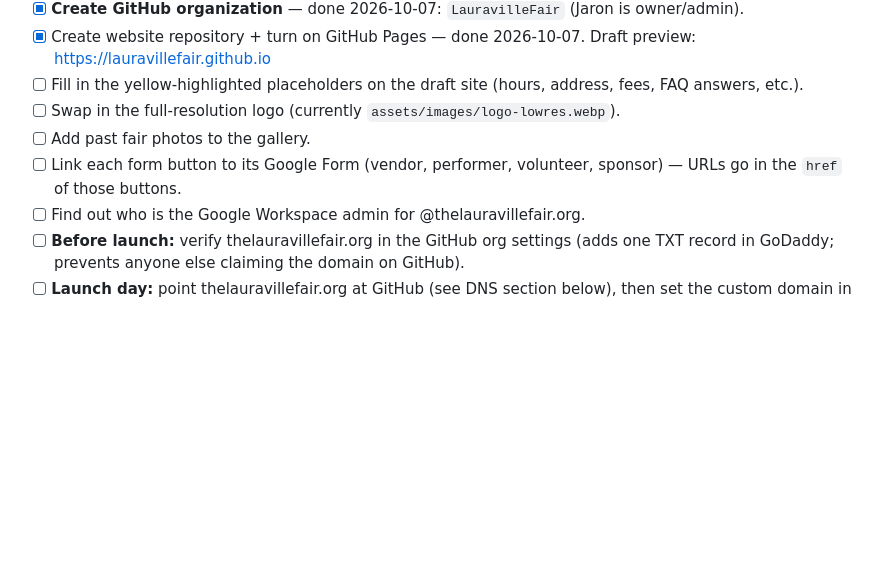
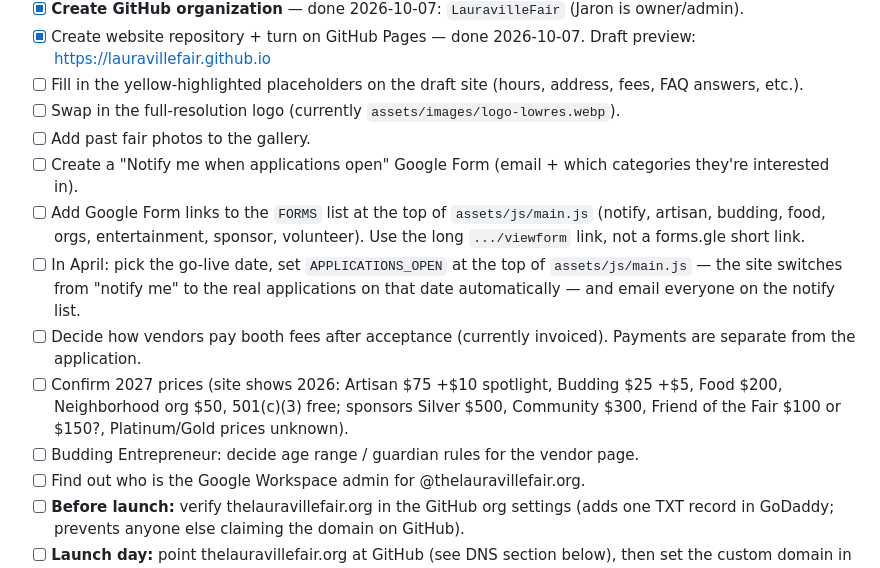
Before and after one commit to LauravilleFair/lauravillefair.github.io, a Markdown page: RESOURCES.md, the part around the change. GitHub-like rendering; blank space fills up the shorter version.

Commit message:
Tracker: forms, go-live, payments, pricing to-dos
Co-Authored-By: Claude Opus 5.5 <noreply@anthropic.com>

```diff
--- a/RESOURCES.md
+++ b/RESOURCES.md
@@ -13,7 +13,12 @@ _Last updated: 2026-10-07_
 - [ ] Fill in the yellow-highlighted placeholders on the draft site (hours, address, fees, FAQ answers, etc.).
 - [ ] Swap in the full-resolution logo (currently `assets/images/logo-lowres.webp`).
 - [ ] Add past fair photos to the gallery.
-- [ ] Link each form button to its Google Form (vendor, performer, volunteer, sponsor) — URLs go in the `href` of those buttons.
+- [ ] Create a "Notify me when applications open" Google Form (email + which categories they're interested in).
+- [ ] Add Google Form links to the `FORMS` list at the top of `assets/js/main.js` (notify, artisan, budding, food, orgs, entertainment, sponsor, volunteer). Use the long `.../viewform` link, not a forms.gle short link.
+- [ ] In April: pick the go-live date, set `APPLICATIONS_OPEN` at the top of `assets/js/main.js` — the site switches from "notify me" to the real applications on that date automatically — and email everyone on the notify list.
+- [ ] Decide how vendors pay booth fees after acceptance (currently invoiced). Payments are separate from the application.
+- [ ] Confirm 2027 prices (site shows 2026: Artisan $75 +$10 spotlight, Budding $25 +$5, Food $200, Neighborhood org $50, 501(c)(3) free; sponsors Silver $500, Community $300, Friend of the Fair $100 or $150?, Platinum/Gold prices unknown).
+- [ ] Budding Entrepreneur: decide age range / guardian rules for the vendor page.
 - [ ] Find out who is the Google Workspace admin for @thelauravillefair.org.
 - [ ] **Before launch:** verify thelauravillefair.org in the GitHub org settings (adds one TXT record in GoDaddy; prevents anyone else claiming the domain on GitHub).
 - [ ] **Launch day:** point thelauravillefair.org at GitHub (see DNS section below), then set the custom domain in the repo's Pages settings and tick "Enforce HTTPS".
```
